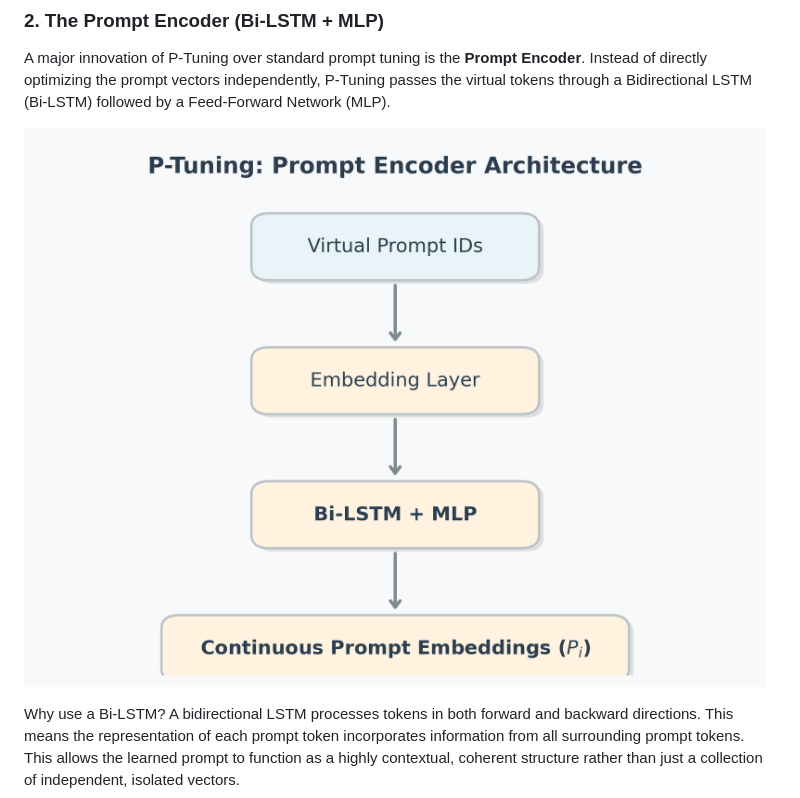
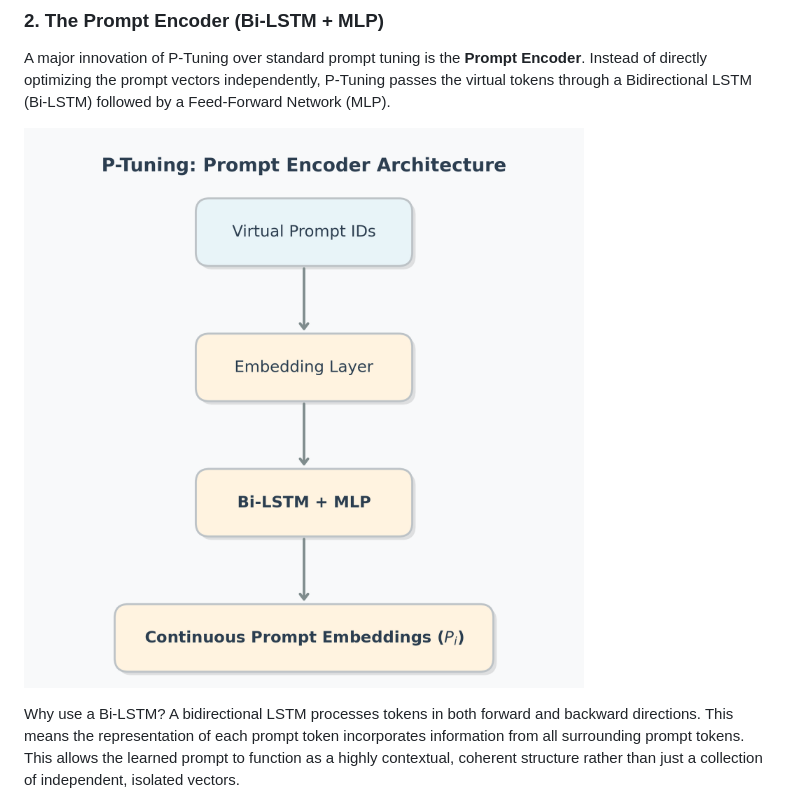
Before and after one commit to ParitKansal/Articles, a Markdown page: P_Tuning.md, the part around the change. Rendered like a GitHub page.

Commit message:
docs: update P-Tuning encoder architecture image source path

```diff
--- a/P_Tuning.md
+++ b/P_Tuning.md
@@ -69,7 +69,7 @@ where $m$ is the number of prompt tokens, and $d$ is the hidden dimension of the
 
 A major innovation of P-Tuning over standard prompt tuning is the **Prompt Encoder**. Instead of directly optimizing the prompt vectors independently, P-Tuning passes the virtual tokens through a Bidirectional LSTM (Bi-LSTM) followed by a Feed-Forward Network (MLP).
 
-![P-Tuning Encoder Architecture](https://raw.githubusercontent.com/ParitKansal/Articles/main/images/p_tuning_encoder.png)
+![P-Tuning Encoder Architecture](https://raw.githubusercontent.com/ParitKansal/Articles/2033f35941a3f2ad027353bd96a4821cfb182d31/images/p_tuning_encoder%20copy.png)
 
 Why use a Bi-LSTM? A bidirectional LSTM processes tokens in both forward and backward directions. This means the representation of each prompt token incorporates information from all surrounding prompt tokens. This allows the learned prompt to function as a highly contextual, coherent structure rather than just a collection of independent, isolated vectors.
 
```
